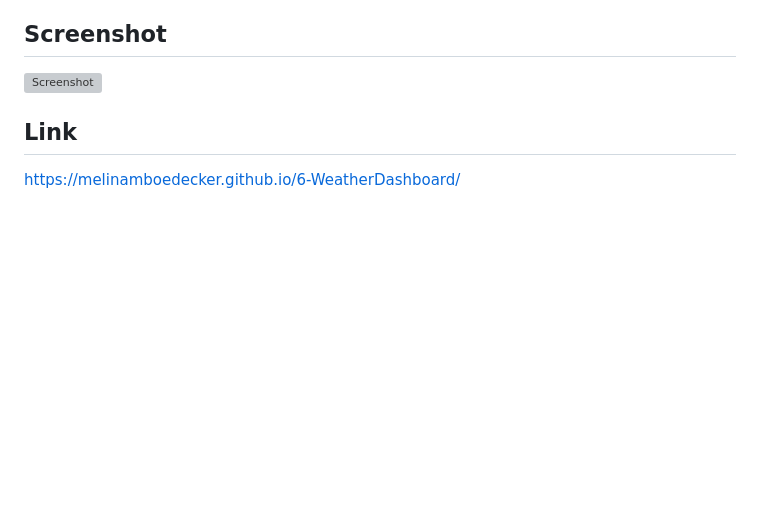
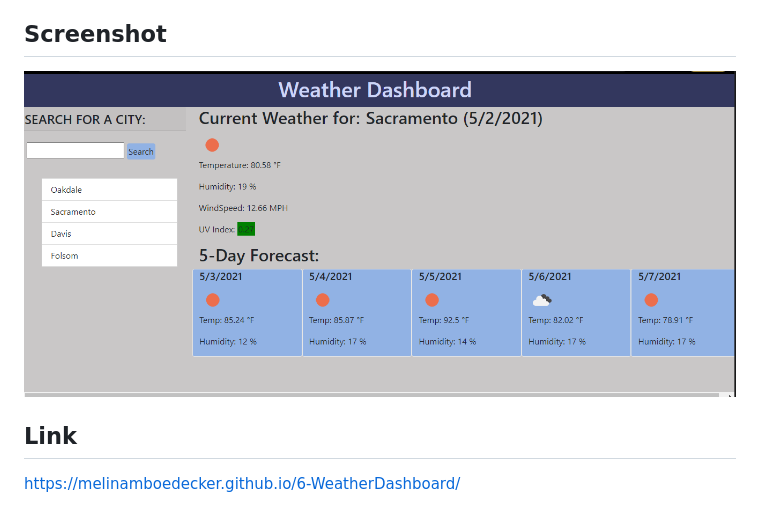
Before and after one commit to melinamboedecker/6-WeatherDashboard, a Markdown page: README.md, the part around the change. GitHub-like rendering; pictures changed too: assets/WeatherDashboardScreehshot.png (added); blank space fills up the shorter version; grey boxes are pictures that could not be loaded.

Commit message:
updated readme and screenshot

```diff
--- a/README.md
+++ b/README.md
@@ -7,7 +7,7 @@ This is a weather dashboard that allows a user to search for a city and get curr
 This App was created with dynamically updated HTML and CSS powered by jQuery.  Bootstrap was utilized for layout.
 
 ## Screenshot
-![Screenshot]()
+![Screenshot](assets/WeatherDashboardScreehshot.png)
 
 
 
```
Also changed, not shown: 1 other file.
